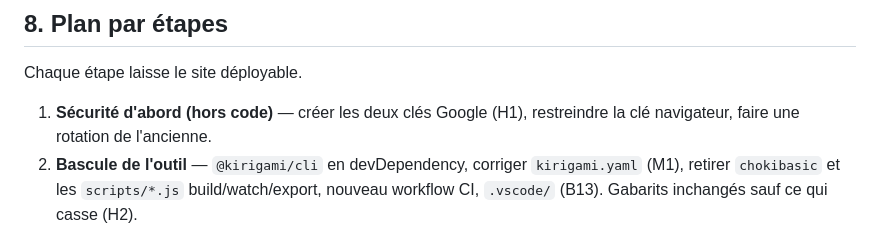
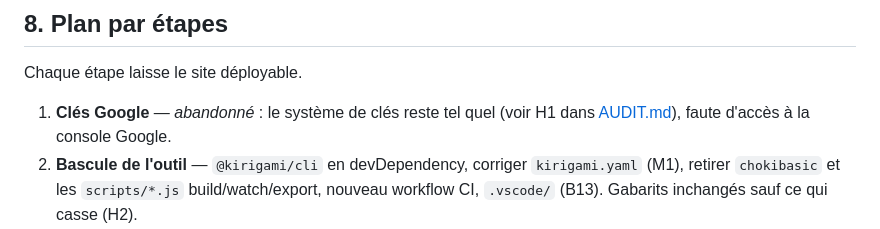
Before and after one commit to meiquebec/meiquebec.github.io, a Markdown page: docs/MIGRATION.md, the part around the change. Rendered like a GitHub page.

```diff
--- a/docs/MIGRATION.md
+++ b/docs/MIGRATION.md
@@ -315,8 +315,8 @@ est contenu doit donc être éditable sans toucher au PHP. Conséquences :
 
 Chaque étape laisse le site déployable.
 
-1. **Sécurité d'abord (hors code)** — créer les deux clés Google (H1),
-   restreindre la clé navigateur, faire une rotation de l'ancienne.
+1. **Clés Google** — *abandonné* : le système de clés reste tel quel (voir
+   H1 dans [AUDIT.md](AUDIT.md)), faute d'accès à la console Google.
 2. **Bascule de l'outil** — `@kirigami/cli` en devDependency, corriger
    `kirigami.yaml` (M1), retirer `chokibasic` et les `scripts/*.js`
    build/watch/export, nouveau workflow CI, `.vscode/` (B13). Gabarits
```
Also changed, not shown: docs/AUDIT.md (+5 -0 lines).
